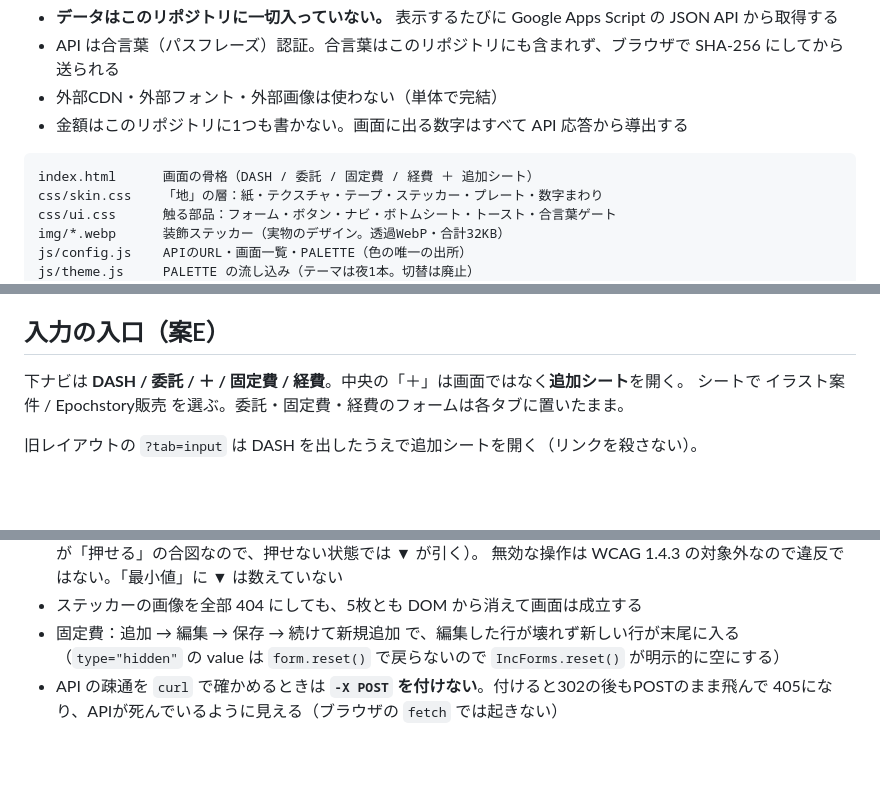
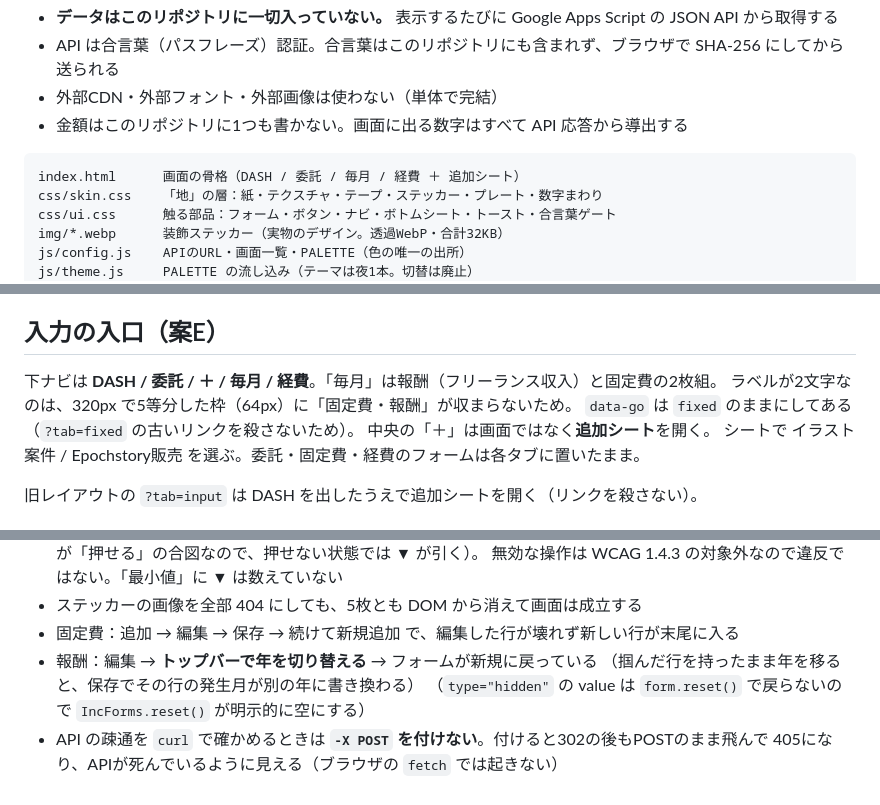
Before and after one commit to appzepochstory-sketch/income-dashboard, a Markdown page: README.md, 3 parts joined by grey strips. GitHub-like rendering; blank space fills up the shorter version.

Commit message:
毎月タブとナビの呼び名をREADMEに反映する

````diff
--- a/README.md
+++ b/README.md
@@ -8,7 +8,7 @@
 - 金額はこのリポジトリに1つも書かない。画面に出る数字はすべて API 応答から導出する
 
 ```
-index.html      画面の骨格（DASH / 委託 / 固定費 / 経費 ＋ 追加シート）
+index.html      画面の骨格（DASH / 委託 / 毎月 / 経費 ＋ 追加シート）
 css/skin.css    「地」の層：紙・テクスチャ・テープ・ステッカー・プレート・数字まわり
 css/ui.css      触る部品：フォーム・ボタン・ナビ・ボトムシート・トースト・合言葉ゲート
 img/*.webp      装飾ステッカー（実物のデザイン。透過WebP・合計32KB）
@@ -81,7 +81,10 @@ js/app.js       配線
 
 ## 入力の入口（案E）
 
-下ナビは **DASH / 委託 / ＋ / 固定費 / 経費**。中央の「＋」は画面ではなく**追加シート**を開く。
+下ナビは **DASH / 委託 / ＋ / 毎月 / 経費**。「毎月」は報酬（フリーランス収入）と固定費の2枚組。
+ラベルが2文字なのは、320px で5等分した枠（64px）に「固定費・報酬」が収まらないため。
+`data-go` は `fixed` のままにしてある（`?tab=fixed` の古いリンクを殺さないため）。
+中央の「＋」は画面ではなく**追加シート**を開く。
 シートで イラスト案件 / Epochstory販売 を選ぶ。委託・固定費・経費のフォームは各タブに置いたまま。
 
 旧レイアウトの `?tab=input` は DASH を出したうえで追加シートを開く（リンクを殺さない）。
@@ -138,6 +141,8 @@ js/app.js       配線
   無効な操作は WCAG 1.4.3 の対象外なので違反ではない。「最小値」に ▼ は数えていない
 - ステッカーの画像を全部 404 にしても、5枚とも DOM から消えて画面は成立する
 - 固定費：追加 → 編集 → 保存 → 続けて新規追加 で、編集した行が壊れず新しい行が末尾に入る
+- 報酬：編集 → **トップバーで年を切り替える** → フォームが新規に戻っている
+  （掴んだ行を持ったまま年を移ると、保存でその行の発生月が別の年に書き換わる）
   （`type="hidden"` の value は `form.reset()` で戻らないので `IncForms.reset()` が明示的に空にする）
 - API の疎通を `curl` で確かめるときは **`-X POST` を付けない**。付けると302の後もPOSTのまま飛んで
   405になり、APIが死んでいるように見える（ブラウザの `fetch` では起きない）
````
